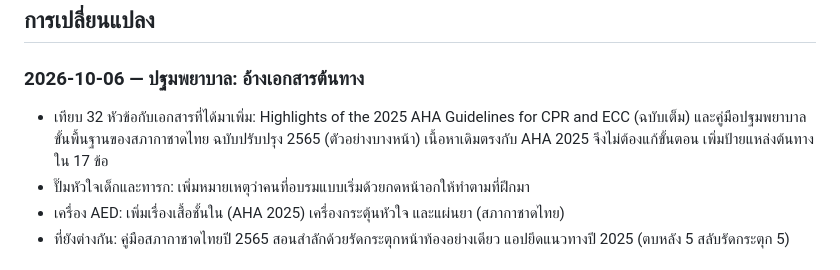
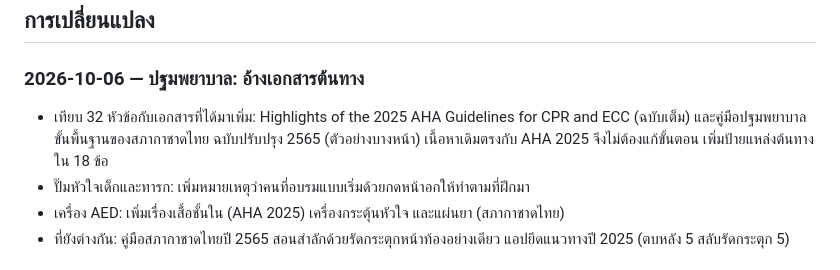
Before and after one commit to bser446/survival, a Markdown page: README.md, the part around the change. Drawn GitHub-style.

Commit message:
README: แก้จำนวนข้อที่เพิ่มป้ายแหล่งต้นทาง (18)

```diff
--- a/README.md
+++ b/README.md
@@ -88,7 +88,7 @@ npx wrangler d1 execute survival-sync --remote --file=schema.sql      # เม
 ## การเปลี่ยนแปลง
 
 ### 2026-10-06 — ปฐมพยาบาล: อ้างเอกสารต้นทาง
-- เทียบ 32 หัวข้อกับเอกสารที่ได้มาเพิ่ม: Highlights of the 2025 AHA Guidelines for CPR and ECC (ฉบับเต็ม) และคู่มือปฐมพยาบาลขั้นพื้นฐานของสภากาชาดไทย ฉบับปรับปรุง 2565 (ตัวอย่างบางหน้า) เนื้อหาเดิมตรงกับ AHA 2025 จึงไม่ต้องแก้ขั้นตอน เพิ่มป้ายแหล่งต้นทางใน 17 ข้อ
+- เทียบ 32 หัวข้อกับเอกสารที่ได้มาเพิ่ม: Highlights of the 2025 AHA Guidelines for CPR and ECC (ฉบับเต็ม) และคู่มือปฐมพยาบาลขั้นพื้นฐานของสภากาชาดไทย ฉบับปรับปรุง 2565 (ตัวอย่างบางหน้า) เนื้อหาเดิมตรงกับ AHA 2025 จึงไม่ต้องแก้ขั้นตอน เพิ่มป้ายแหล่งต้นทางใน 18 ข้อ
 - ปั๊มหัวใจเด็กและทารก: เพิ่มหมายเหตุว่าคนที่อบรมแบบเริ่มด้วยกดหน้าอกให้ทำตามที่ฝึกมา
 - เครื่อง AED: เพิ่มเรื่องเสื้อชั้นใน (AHA 2025) เครื่องกระตุ้นหัวใจ และแผ่นยา (สภากาชาดไทย)
 - ที่ยังต่างกัน: คู่มือสภากาชาดไทยปี 2565 สอนสำลักด้วยรัดกระตุกหน้าท้องอย่างเดียว แอปยึดแนวทางปี 2025 (ตบหลัง 5 สลับรัดกระตุก 5)
```
